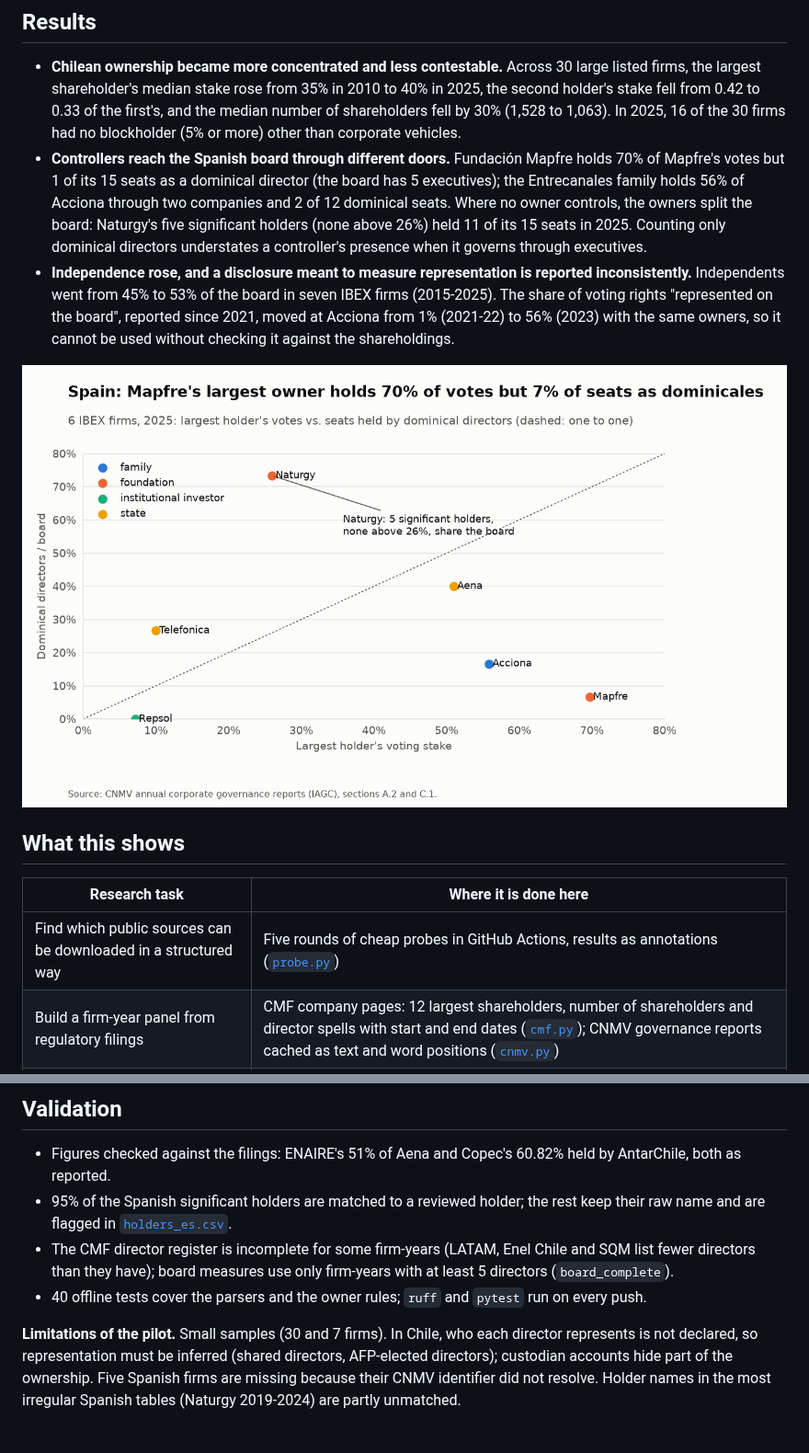
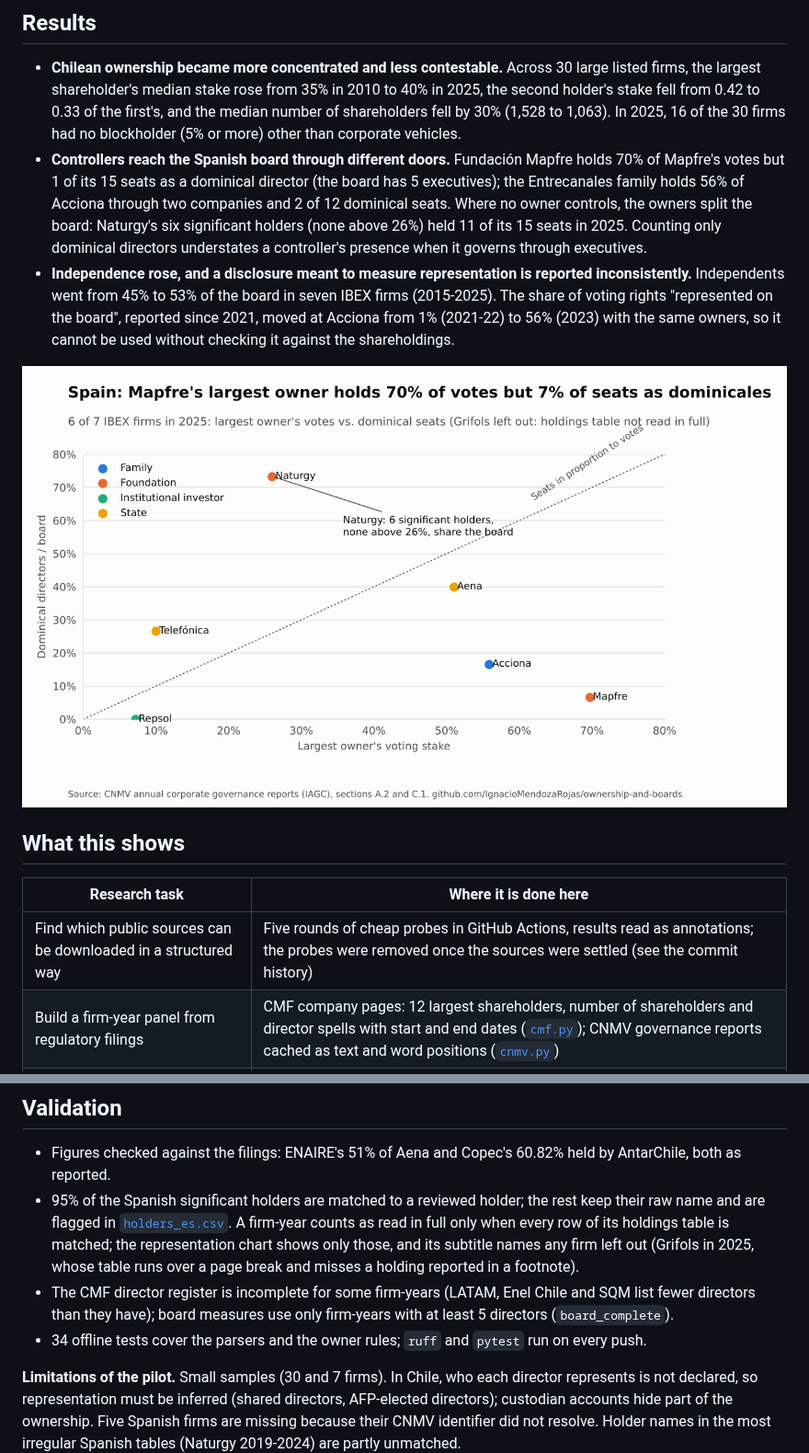
Before and after one commit to IgnacioMendozaRojas/ownership-and-boards, a Markdown page: README.md, 2 parts joined by grey strips. Shown at 92% size. GitHub-like rendering; pictures changed too: docs/figures/representation-light.png; blank space fills up the shorter version.

```diff
--- a/README.md
+++ b/README.md
@@ -10,7 +10,7 @@
 ## Results
 
 - **Chilean ownership became more concentrated and less contestable.** Across 30 large listed firms, the largest shareholder's median stake rose from 35% in 2010 to 40% in 2025, the second holder's stake fell from 0.42 to 0.33 of the first's, and the median number of shareholders fell by 30% (1,528 to 1,063). In 2025, 16 of the 30 firms had no blockholder (5% or more) other than corporate vehicles.
-- **Controllers reach the Spanish board through different doors.** Fundación Mapfre holds 70% of Mapfre's votes but 1 of its 15 seats as a dominical director (the board has 5 executives); the Entrecanales family holds 56% of Acciona through two companies and 2 of 12 dominical seats. Where no owner controls, the owners split the board: Naturgy's five significant holders (none above 26%) held 11 of its 15 seats in 2025. Counting only dominical directors understates a controller's presence when it governs through executives.
+- **Controllers reach the Spanish board through different doors.** Fundación Mapfre holds 70% of Mapfre's votes but 1 of its 15 seats as a dominical director (the board has 5 executives); the Entrecanales family holds 56% of Acciona through two companies and 2 of 12 dominical seats. Where no owner controls, the owners split the board: Naturgy's six significant holders (none above 26%) held 11 of its 15 seats in 2025. Counting only dominical directors understates a controller's presence when it governs through executives.
 - **Independence rose, and a disclosure meant to measure representation is reported inconsistently.** Independents went from 45% to 53% of the board in seven IBEX firms (2015-2025). The share of voting rights "represented on the board", reported since 2021, moved at Acciona from 1% (2021-22) to 56% (2023) with the same owners, so it cannot be used without checking it against the shareholdings.
 
 <picture>
@@ -22,7 +22,7 @@
 
 | Research task | Where it is done here |
 |---|---|
-| Find which public sources can be downloaded in a structured way | Five rounds of cheap probes in GitHub Actions, results as annotations ([`probe.py`](src/boards/probe.py)) |
+| Find which public sources can be downloaded in a structured way | Five rounds of cheap probes in GitHub Actions, results read as annotations; the probes were removed once the sources were settled (see the commit history) |
 | Build a firm-year panel from regulatory filings | CMF company pages: 12 largest shareholders, number of shareholders and director spells with start and end dates ([`cmf.py`](src/boards/cmf.py)); CNMV governance reports cached as text and word positions ([`cnmv.py`](src/boards/cnmv.py)) |
 | Read tables out of PDF reports | Board counts from the model's summary lines; significant holdings read from word positions, with name lines balanced around each row of percentages and aligned with known holders ([`iagc.py`](src/boards/iagc.py)) |
 | Classify owners transparently | Ordered rules on holder names, tested on real names, plus a reviewed list of significant holders with family vehicles grouped by family ([`owners.py`](src/boards/owners.py), [`holders_es.yaml`](config/holders_es.yaml)) |
@@ -66,9 +66,9 @@ Three hypotheses guide the next step, not yet tested: the controller's over-repr
 ## Validation
 
 - Figures checked against the filings: ENAIRE's 51% of Aena and Copec's 60.82% held by AntarChile, both as reported.
-- 95% of the Spanish significant holders are matched to a reviewed holder; the rest keep their raw name and are flagged in [`holders_es.csv`](data/processed/holders_es.csv).
+- 95% of the Spanish significant holders are matched to a reviewed holder; the rest keep their raw name and are flagged in [`holders_es.csv`](data/processed/holders_es.csv). A firm-year counts as read in full only when every row of its holdings table is matched; the representation chart shows only those, and its subtitle names any firm left out (Grifols in 2025, whose table runs over a page break and misses a holding reported in a footnote).
 - The CMF director register is incomplete for some firm-years (LATAM, Enel Chile and SQM list fewer directors than they have); board measures use only firm-years with at least 5 directors (`board_complete`).
-- 40 offline tests cover the parsers and the owner rules; `ruff` and `pytest` run on every push.
+- 34 offline tests cover the parsers and the owner rules; `ruff` and `pytest` run on every push.
 
 **Limitations of the pilot.** Small samples (30 and 7 firms). In Chile, who each director represents is not declared, so representation must be inferred (shared directors, AFP-elected directors); custodian accounts hide part of the ownership. Five Spanish firms are missing because their CNMV identifier did not resolve. Holder names in the most irregular Spanish tables (Naturgy 2019-2024) are partly unmatched.
 
```
Also changed, not shown: other parts of README.md (+1 -1 lines), docs/figures/concentration-dark.png, docs/figures/concentration-light.png, docs/figures/independence-dark.png, docs/figures/independence-light.png, docs/figures/representation-dark.png, 10 other files.
